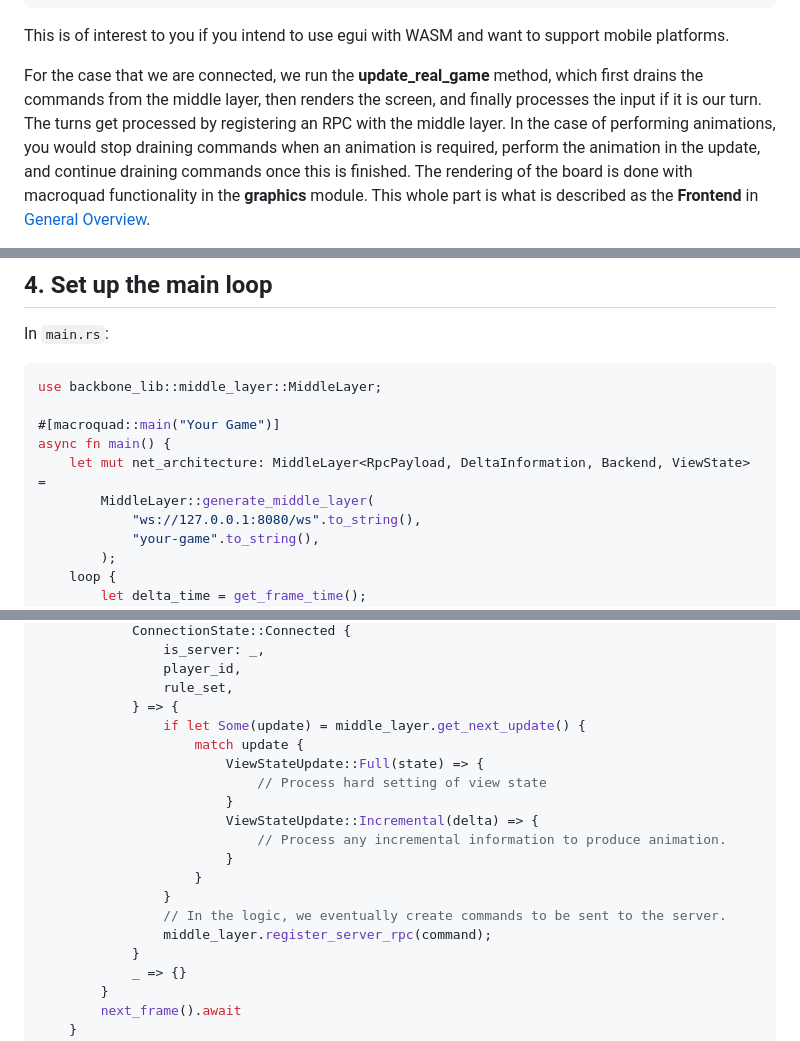
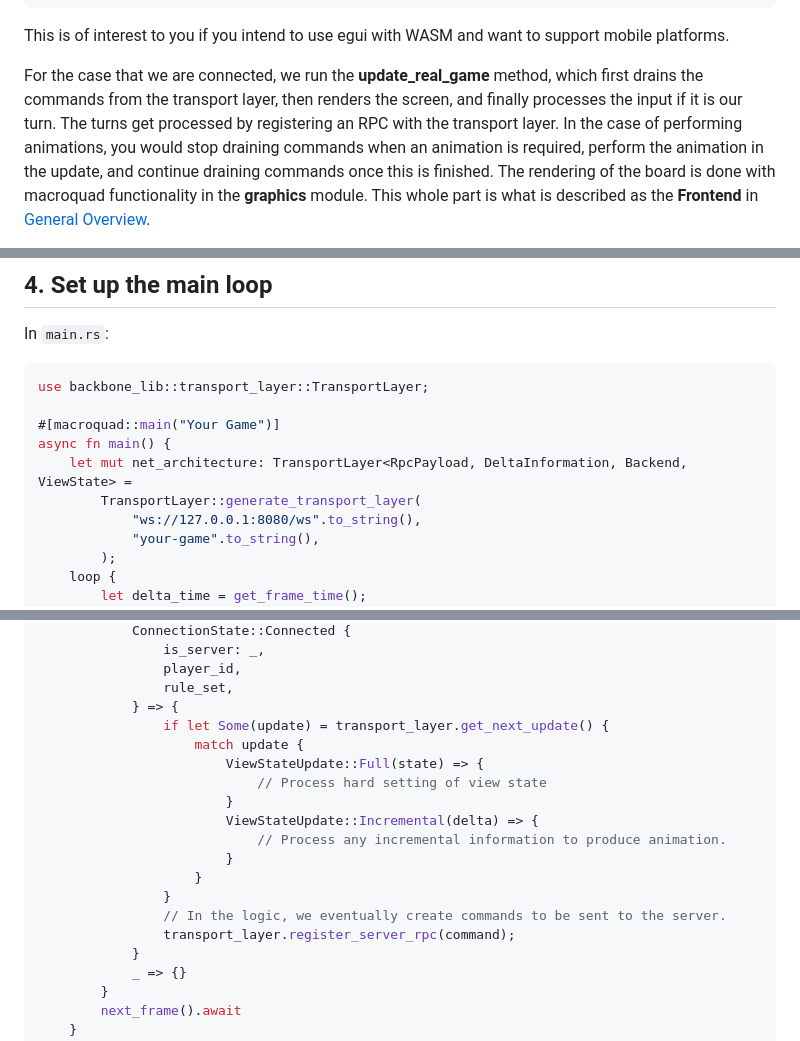
Before and after one commit to Carbonfreezer/multiplayer, a Markdown page: README.md, 3 parts joined by grey strips. GitHub-like rendering.

````diff
--- a/README.md
+++ b/README.md
@@ -208,8 +208,8 @@ two JavaScript files mentioned above and the hidden textline element in the HTML
 This is of interest to you if you intend to use egui with WASM and want to support mobile platforms.
 
 For the case that we are connected, we run the **update_real_game** method, which first drains the commands from the
-middle layer, then renders the screen, and finally processes the input if it is our turn. The turns get processed by registering
-an RPC with the middle layer. In the case of performing animations, you would stop draining commands when an animation is required,
+transport layer, then renders the screen, and finally processes the input if it is our turn. The turns get processed by registering
+an RPC with the transport layer. In the case of performing animations, you would stop draining commands when an animation is required,
 perform the animation in the update, and continue draining commands once this is finished. The rendering of the board is done with
 macroquad functionality in the **graphics** module. This whole part is what is described as the **Frontend** in
 [General Overview](#general-overview).
@@ -298,12 +298,12 @@ impl BackEndArchitecture<RpcPayload, DeltaInformation, ViewState> for Backend {
 In `main.rs`:
 
 ```rust
-use backbone_lib::middle_layer::MiddleLayer;
+use backbone_lib::transport_layer::TransportLayer;
 
 #[macroquad::main("Your Game")]
 async fn main() {
-    let mut net_architecture: MiddleLayer<RpcPayload, DeltaInformation, Backend, ViewState> =
-        MiddleLayer::generate_middle_layer(
+    let mut net_architecture: TransportLayer<RpcPayload, DeltaInformation, Backend, ViewState> =
+        TransportLayer::generate_transport_layer(
             "ws://127.0.0.1:8080/ws".to_string(),
             "your-game".to_string(),
         );
@@ -323,7 +323,7 @@ async fn main() {
                 player_id,
                 rule_set,
             } => {
-                if let Some(update) = middle_layer.get_next_update() {
+                if let Some(update) = transport_layer.get_next_update() {
                     match update {
                         ViewStateUpdate::Full(state) => {
                             // Process hard setting of view state
@@ -334,7 +334,7 @@ async fn main() {
                     }
                 }
                 // In the logic, we eventually create commands to be sent to the server.
-                middle_layer.register_server_rpc(command);
+                transport_layer.register_server_rpc(command);
             }
             _ => {}
         }
````
Also changed, not shown: other parts of README.md (+7 -7 lines), Layout.png, 7 other files.
